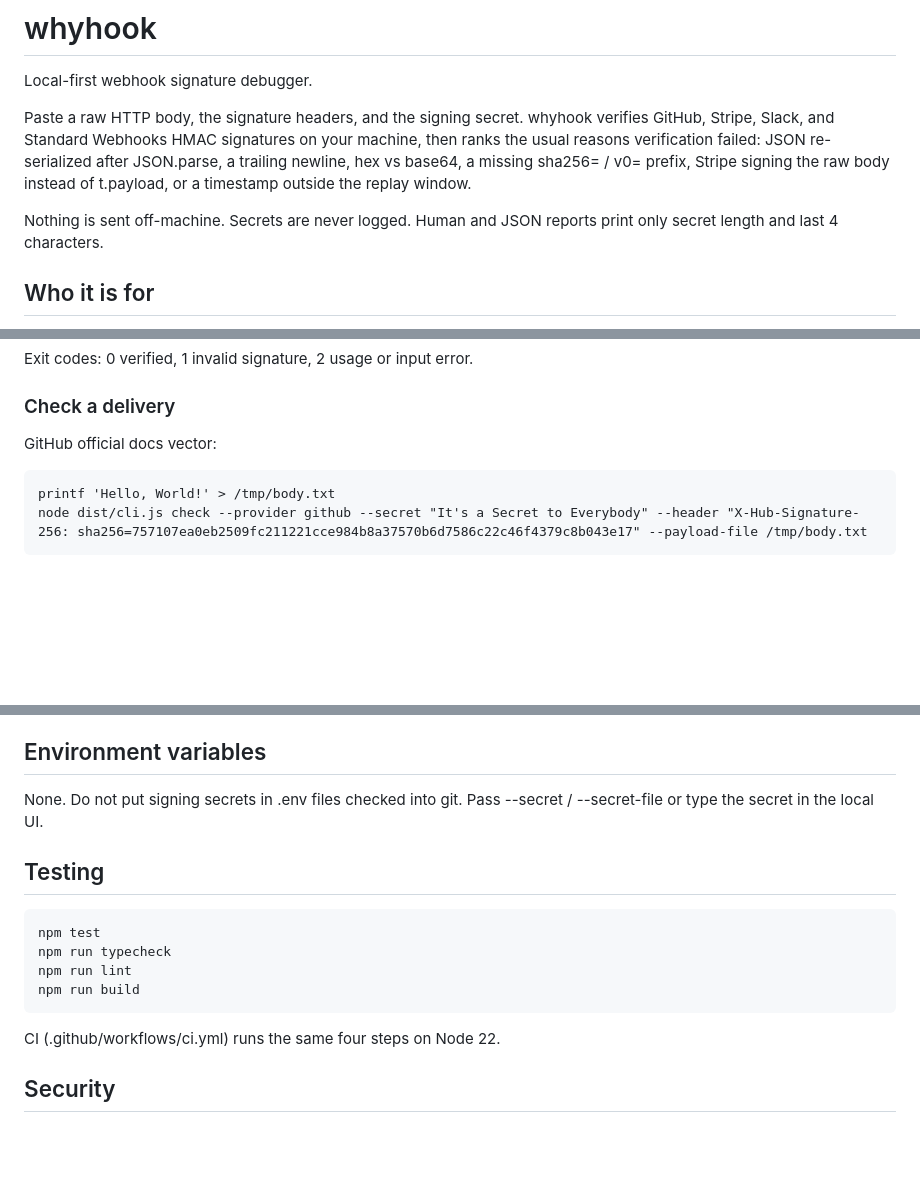
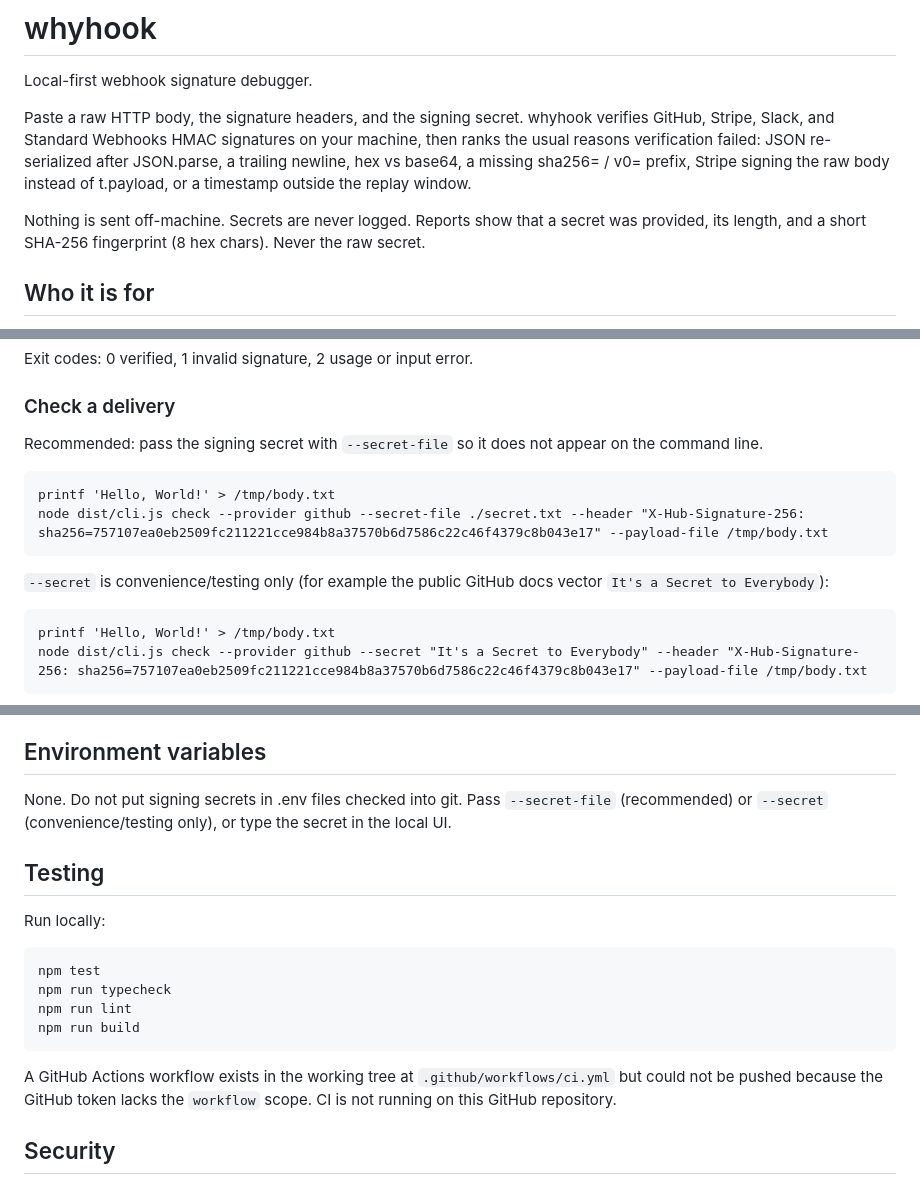
Before and after one commit to promptprobe/grokbot-test, a Markdown page: README.md, 3 parts joined by grey strips. GitHub-like rendering; blank space fills up the shorter version.

Commit message:
fix: document CI gap and prefer --secret-file

````diff
--- a/README.md
+++ b/README.md
@@ -4,7 +4,7 @@ Local-first webhook signature debugger.
 
 Paste a raw HTTP body, the signature headers, and the signing secret. whyhook verifies GitHub, Stripe, Slack, and Standard Webhooks HMAC signatures on your machine, then ranks the usual reasons verification failed: JSON re-serialized after JSON.parse, a trailing newline, hex vs base64, a missing sha256= / v0= prefix, Stripe signing the raw body instead of t.payload, or a timestamp outside the replay window.
 
-Nothing is sent off-machine. Secrets are never logged. Human and JSON reports print only secret length and last 4 characters.
+Nothing is sent off-machine. Secrets are never logged. Reports show that a secret was provided, its length, and a short SHA-256 fingerprint (8 hex chars). Never the raw secret.
 
 ## Who it is for
 
@@ -30,7 +30,14 @@ Exit codes: 0 verified, 1 invalid signature, 2 usage or input error.
 
 ### Check a delivery
 
-GitHub official docs vector:
+Recommended: pass the signing secret with `--secret-file` so it does not appear on the command line.
+
+```
+printf 'Hello, World!' > /tmp/body.txt
+node dist/cli.js check --provider github --secret-file ./secret.txt --header "X-Hub-Signature-256: sha256=757107ea0eb2509fc211221cce984b8a37570b6d7586c22c46f4379c8b043e17" --payload-file /tmp/body.txt
+```
+
+`--secret` is convenience/testing only (for example the public GitHub docs vector `It's a Secret to Everybody`):
 
 ```
 printf 'Hello, World!' > /tmp/body.txt
@@ -81,9 +88,11 @@ Provider schemes:
 
 ## Environment variables
 
-None. Do not put signing secrets in .env files checked into git. Pass --secret / --secret-file or type the secret in the local UI.
+None. Do not put signing secrets in .env files checked into git. Pass `--secret-file` (recommended) or `--secret` (convenience/testing only), or type the secret in the local UI.
 
 ## Testing
+
+Run locally:
 
 ```
 npm test
@@ -92,7 +101,7 @@ npm run lint
 npm run build
 ```
 
-CI (.github/workflows/ci.yml) runs the same four steps on Node 22.
+A GitHub Actions workflow exists in the working tree at `.github/workflows/ci.yml` but could not be pushed because the GitHub token lacks the `workflow` scope. CI is not running on this GitHub repository.
 
 ## Security
 
````
